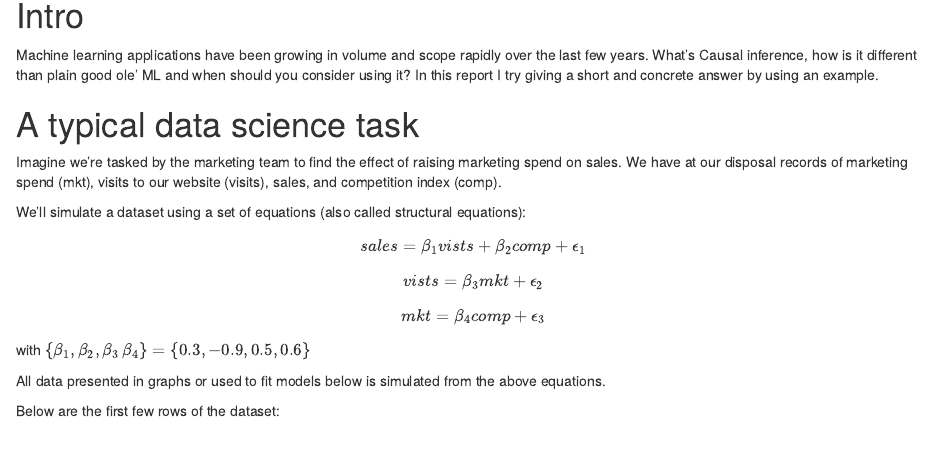
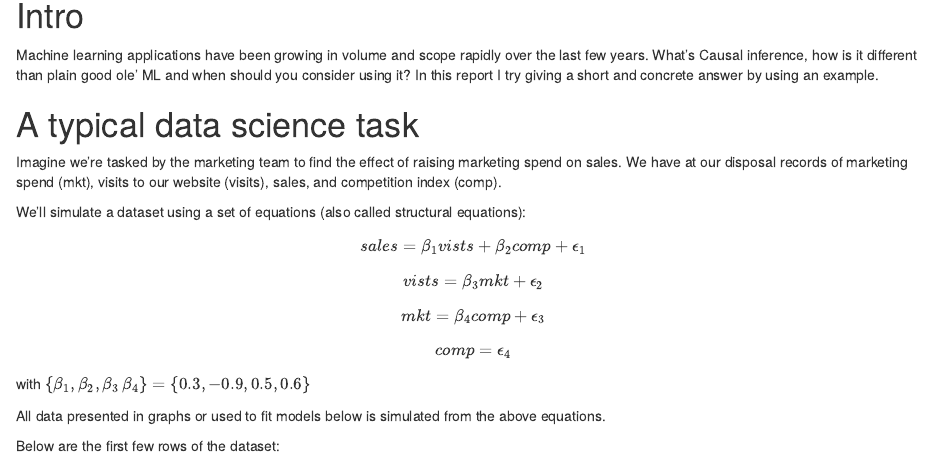
Before and after one commit to arita37/blog-code, an R Markdown document (content/post/2019-02-08-i-try-this.Rmd): the page in a window 1100 px wide, from 150 px down. Rendered offline with R 4.5, knitr and Pandoc, with nearby package versions; some code elsewhere in the file could not run offline.

```diff
--- a/content/post/2019-02-08-i-try-this.Rmd
+++ b/content/post/2019-02-08-i-try-this.Rmd
@@ -36,7 +36,7 @@
 $$sales = \beta_1vists + \beta_2comp + \epsilon_1$$
 $$vists = \beta_3mkt + \epsilon_2$$
 $$mkt = \beta_4comp + \epsilon_3$$
-
+$$comp = \epsilon_4$$
 with $\{\beta_1, \beta_2, \beta_3\, \beta_4\} = \{0.3, -0.9, 0.5, 0.6\}$
 
 All data presented in graphs or used to fit models below is simulated from the above equations.
```
Also changed, not shown: miscellaneous files/Atlantic Causal Inference Conference Data Analysis Challenge 2017.pdf (added), miscellaneous files/The Seven Pillars of Causal Reasoning with Reflections on Machine Learning Pearl 2018.pdf (added), 3 other files.
